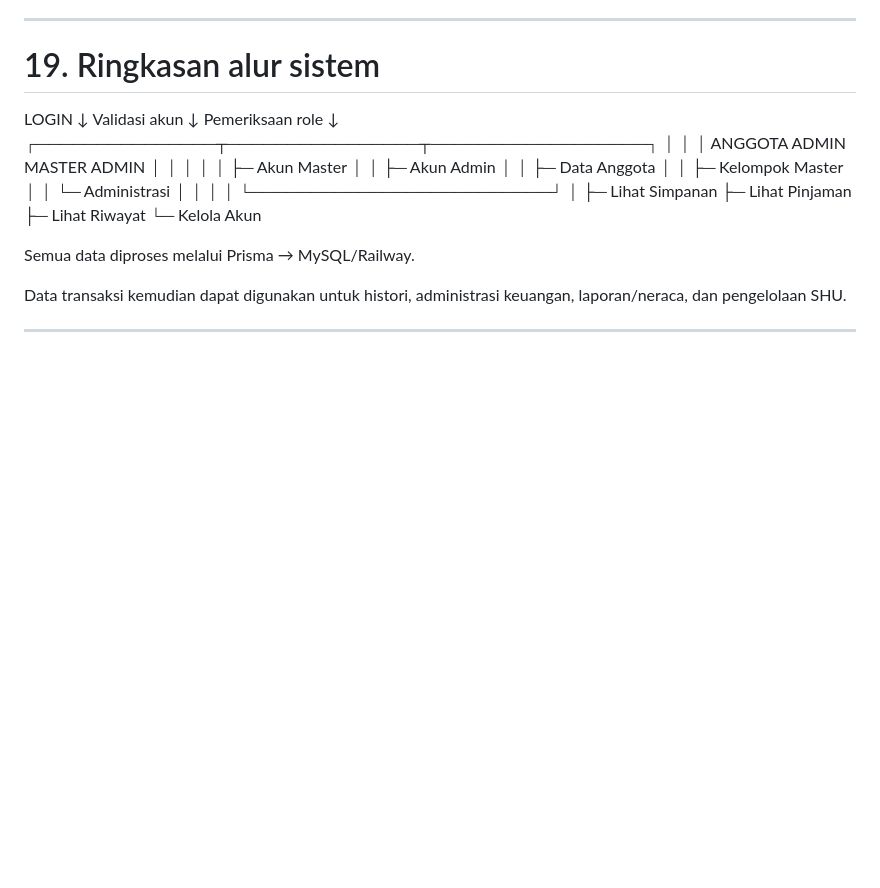
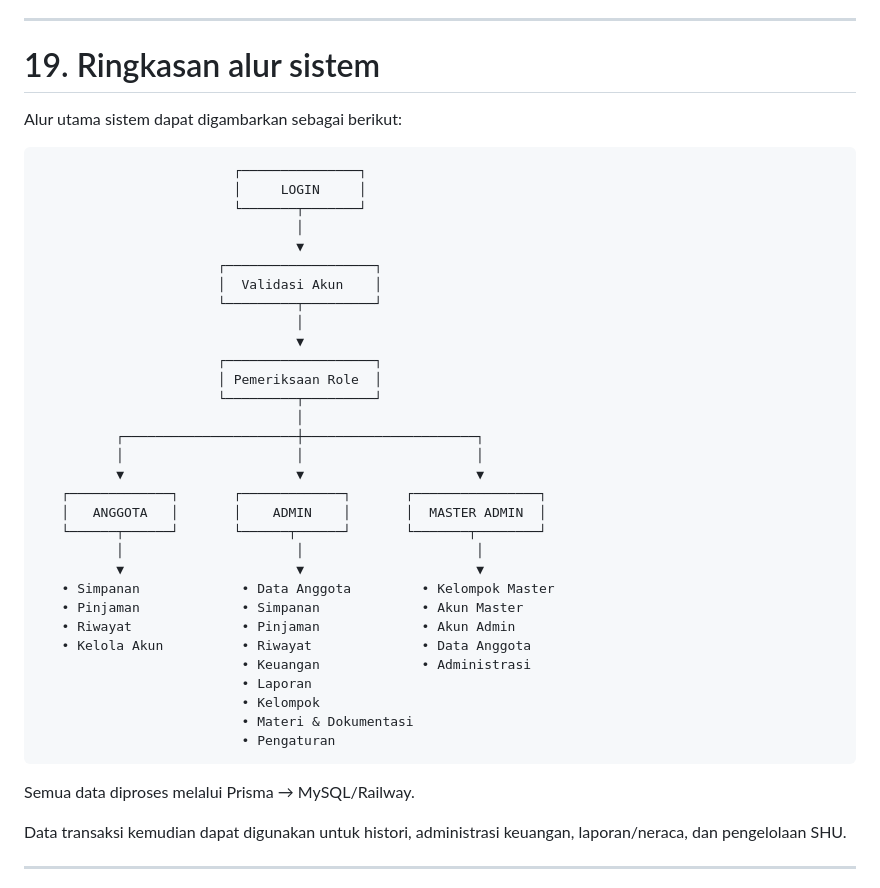
Before and after one commit to abdankribo/Koperasi-Simpan-Pinjam, a Markdown page: README.md, the part around the change. Drawn GitHub-style; blank space fills up the shorter version.

Commit message:
docs: rapikan diagram alur role di README

````diff
--- a/README.md
+++ b/README.md
@@ -698,28 +698,41 @@ Jalur login:
 
 # 19. Ringkasan alur sistem
 
-LOGIN
-↓
-Validasi akun
-↓
-Pemeriksaan role
-↓
-┌───────────────┬────────────────┬──────────────────┐
-│               │                │
-ANGGOTA         ADMIN            MASTER ADMIN
-│               │                │
-│               │                ├─ Akun Master
-│               │                ├─ Akun Admin
-│               │                ├─ Data Anggota
-│               │                ├─ Kelompok Master
-│               │                └─ Administrasi
-│               │                         │
-│               └─────────────────────────┘
-│
-├─ Lihat Simpanan
-├─ Lihat Pinjaman
-├─ Lihat Riwayat
-└─ Kelola Akun
+Alur utama sistem dapat digambarkan sebagai berikut:
+
+```text
+                         ┌───────────────┐
+                         │     LOGIN     │
+                         └───────┬───────┘
+                                 │
+                                 ▼
+                       ┌───────────────────┐
+                       │  Validasi Akun    │
+                       └─────────┬─────────┘
+                                 │
+                                 ▼
+                       ┌───────────────────┐
+                       │ Pemeriksaan Role  │
+                       └─────────┬─────────┘
+                                 │
+          ┌──────────────────────┼──────────────────────┐
+          │                      │                      │
+          ▼                      ▼                      ▼
+   ┌─────────────┐       ┌─────────────┐       ┌────────────────┐
+   │   ANGGOTA   │       │    ADMIN    │       │  MASTER ADMIN  │
+   └──────┬──────┘       └──────┬──────┘       └───────┬────────┘
+          │                      │                      │
+          ▼                      ▼                      ▼
+   • Simpanan             • Data Anggota         • Kelompok Master
+   • Pinjaman             • Simpanan             • Akun Master
+   • Riwayat              • Pinjaman             • Akun Admin
+   • Kelola Akun          • Riwayat              • Data Anggota
+                          • Keuangan             • Administrasi
+                          • Laporan
+                          • Kelompok
+                          • Materi & Dokumentasi
+                          • Pengaturan
+```
 
 Semua data diproses melalui Prisma → MySQL/Railway.
 
````
